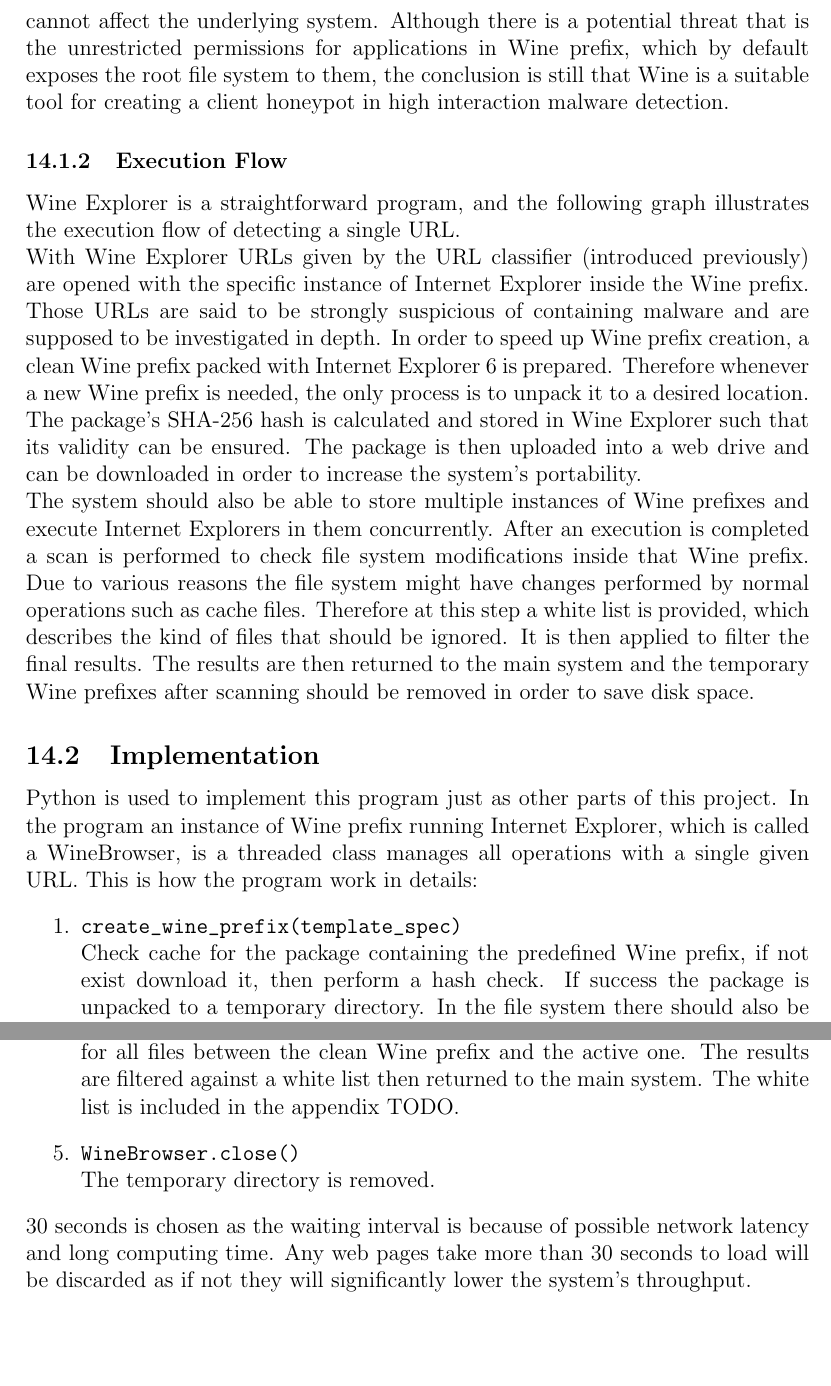
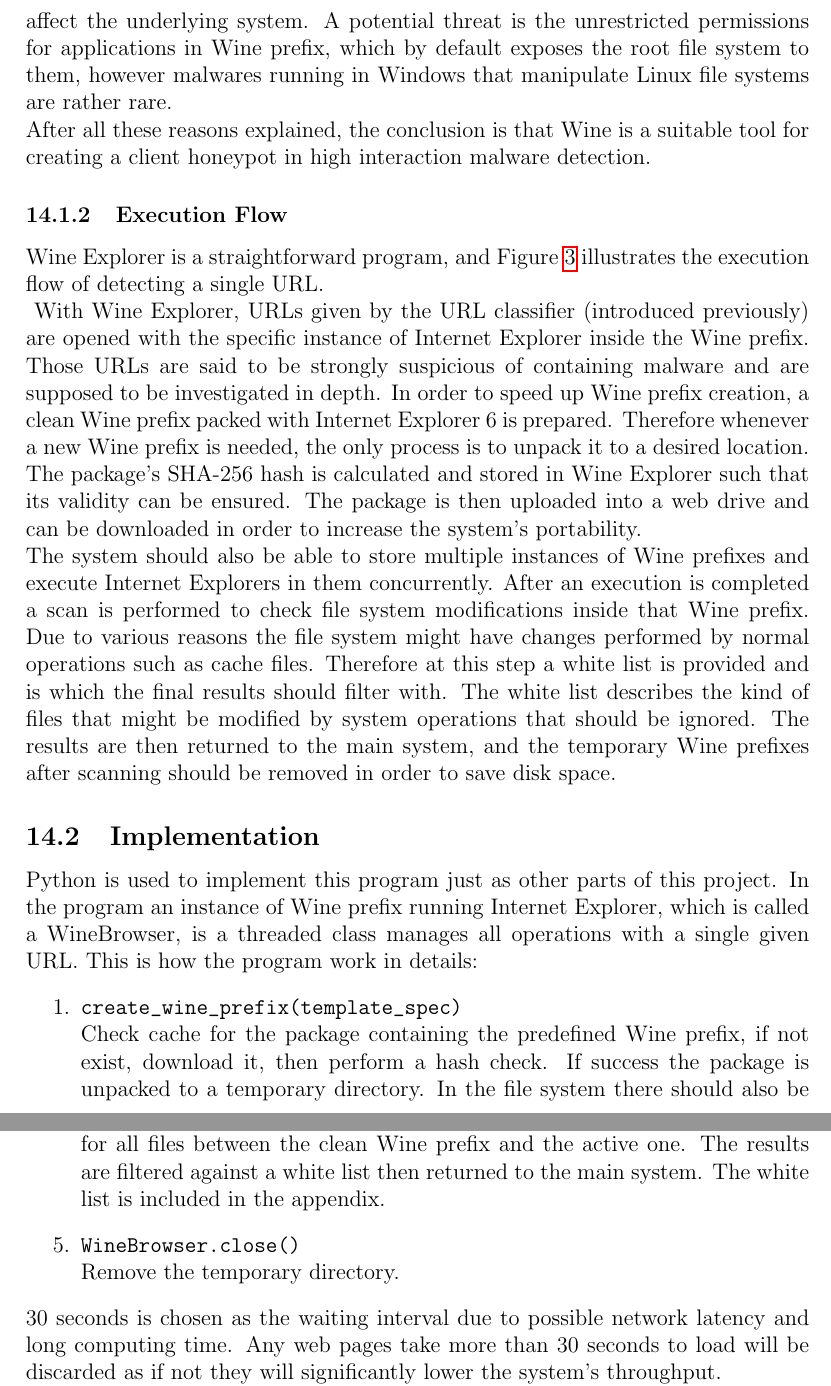
Before and after one commit to chrissorchard/malucrawl, a LaTeX paper (doc/report/final-report.tex, which reads doc/report/tech-sections/wine/design.tex): two parts of pages 64 and 65 of 84 before the commit and two parts of pages 64 and 65 of 85 after it, joined at a grey line, cut so that both start at the same text, the shorter picture padded with empty space. Compiled offline with pdfLaTeX.

Commit message:
Fixed some mistakes in wine and clamav, added a flowchart for wine.

```diff
--- a/doc/report/tech-sections/wine/design.tex
+++ b/doc/report/tech-sections/wine/design.tex
@@ -40,16 +42,23 @@ lightweight and resource saving compared to that of a virtual machine or
 emulator, while the Wine prefix itself also conforms to the nature of a
 sandbox to some extent, which means almost all kind of behaviours performed
 by programs inside the Wine prefix cannot affect the underlying system.
-Although there is a potential threat that is the unrestricted permissions
+A potential threat is the unrestricted permissions
 for applications in Wine prefix, which by default exposes the root file
-system to them, the conclusion is still that Wine is a suitable tool for creating a
-client honeypot in high interaction malware detection.
+system to them, however malwares running in Windows that manipulate Linux
+file systems are rather rare. \\
+After all these reasons explained, the conclusion is that Wine is a suitable
+tool for creating a client honeypot in high interaction malware detection.
 
 \subsubsection{Execution Flow}
-Wine Explorer is a straightforward program, and the following graph
+Wine Explorer is a straightforward program, and Figure \ref{fig:wine}
 illustrates the execution flow of detecting a single URL. \\
-% Flow chart here
-With Wine Explorer URLs given by the URL classifier (introduced
+\begin{figure}[htb]
+\centering
+\includegraphics[scale=0.75]{img/wine-flowchart.png}
+\caption{Program flow}
+\label{fig:wine}
+\end{figure}
+With Wine Explorer, URLs given by the URL classifier (introduced
 previously) are opened with the specific instance of Internet Explorer inside the Wine
 prefix.
 Those URLs are said to be strongly suspicious of containing malware and are
@@ -67,9 +76,10 @@ After an execution is completed a scan is performed to check file system
 modifications inside that Wine prefix.
 Due to various reasons the file system might have changes performed by normal
 operations such as cache files.
-Therefore at this step a white list is provided, which describes the kind of
-files that should be ignored. It is then applied to filter the final results.
-The results are then returned to the main system and the temporary Wine
+Therefore at this step a white list is provided and is which the final
+results should filter with. The white list describes the kind of
+files that might be modified by system operations that should be ignored.
+The results are then returned to the main system, and the temporary Wine
 prefixes after scanning should be removed in order to save disk space.
 
 \subsection{Implementation}
@@ -80,7 +90,7 @@ given URL. This is how the program work in details:
 \begin{enumerate}
 \item \verb`create_wine_prefix(template_spec)` \\
 Check cache for the package containing the predefined Wine prefix, if not
-exist download it, then perform a hash check.
+exist, download it, then perform a hash check.
 If success the package is unpacked to a temporary directory.
 In the file system there should also be a clean Wine prefix unpacked from the
 package, which is used for checking file system changes later.
@@ -93,11 +103,11 @@ Wait for 30 seconds.
 Check the file system changes. This is achieved by running {\em filecmp} recursively
 for all files between the clean Wine prefix and the active one. The results
 are filtered against a white list then returned to the main system. The white
-list is included in the appendix TODO.
+list is included in the appendix.%TODO
 \item \verb`WineBrowser.close()`\\
-The temporary directory is removed.
+Remove the temporary directory.
 \end{enumerate}
-30 seconds is chosen as the waiting interval is because of possible network
+30 seconds is chosen as the waiting interval due to possible network
 latency and long computing time. Any web pages take more than 30 seconds to
 load will be discarded as if not they will significantly lower the system's
 throughput. \\
```
Also changed, not shown: doc/report/tech-sections/clam-av/design.tex (+4 -3 lines), doc/report/tech-sections/wine/evaluation.tex (+6 -5 lines), doc/report/img/wine-flowchart.png (added), doc/report/tech-sections/wine/design.tex (10 more changed lines).
